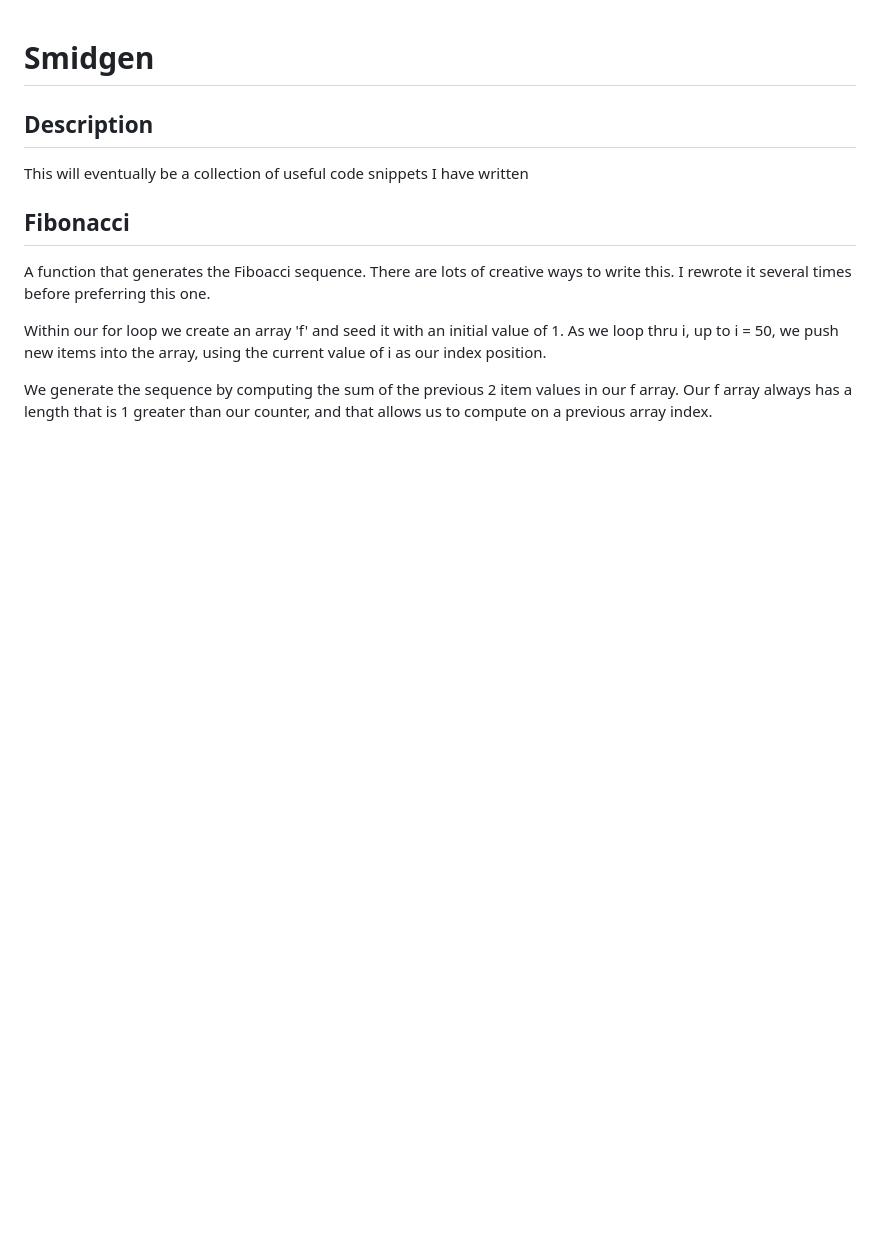
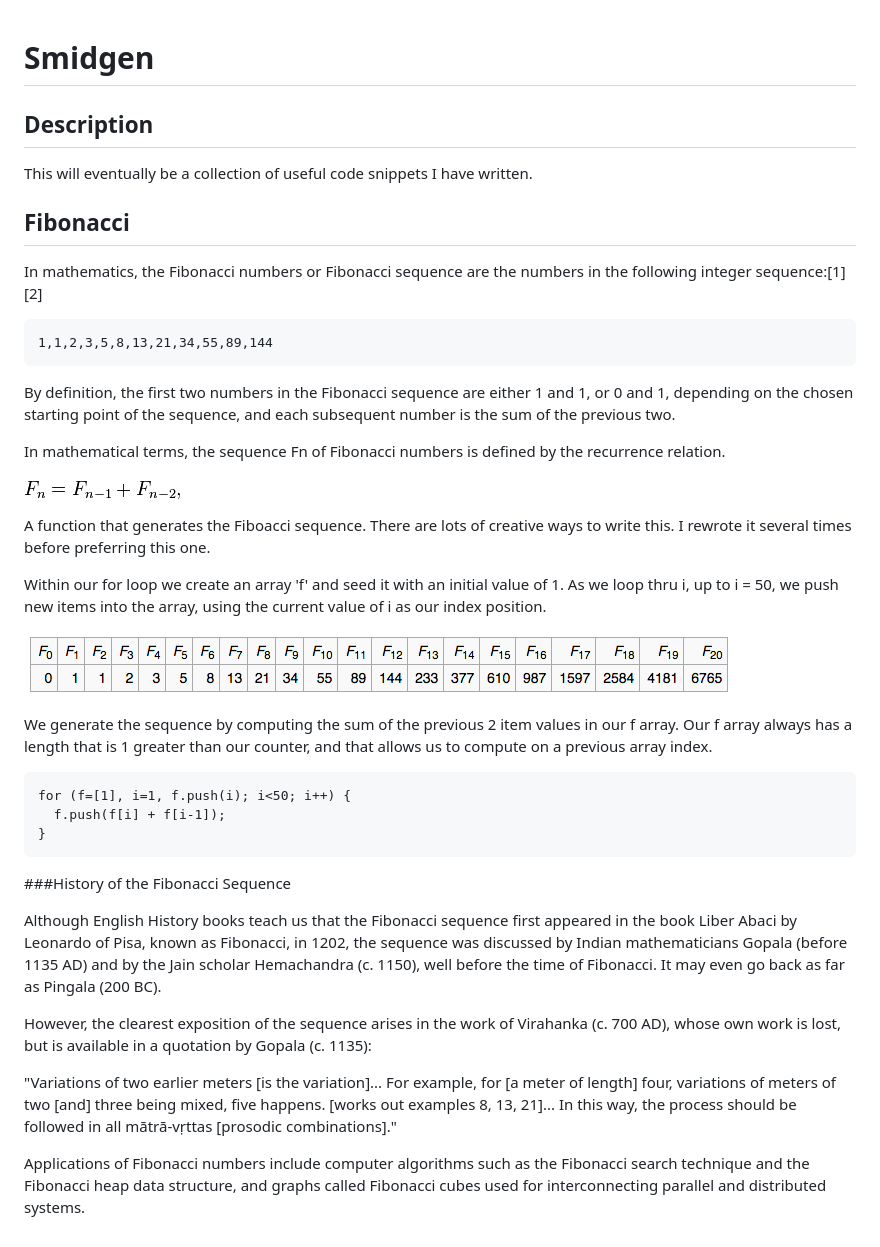
Before and after one commit to raaum/smidgen, a Markdown page: README.md, the part around the change. Drawn GitHub-style; pictures changed too: fibonacci/images/fibonacci-array.png (added), fibonacci/images/fibonacci-formula.png (added); blank space fills up the shorter version.

Commit message:
fibonacci readme updates

````diff
--- a/README.md
+++ b/README.md
@@ -2,13 +2,42 @@
 
 ## Description
 
-This will eventually be a collection of useful code snippets I have written
+This will eventually be a collection of useful code snippets I have written.
 
 ## Fibonacci
 
+In mathematics, the Fibonacci numbers or Fibonacci sequence are the numbers in the following integer sequence:[1][2]
+
+```
+1,1,2,3,5,8,13,21,34,55,89,144
+```
+
+By definition, the first two numbers in the Fibonacci sequence are either 1 and 1, or 0 and 1, depending on the chosen starting point of the sequence, and each subsequent number is the sum of the previous two.
+
+In mathematical terms, the sequence Fn of Fibonacci numbers is defined by the recurrence relation.
+
+![Fibonacci Formula](/fibonacci/images/fibonacci-formula.png)
+
 A function that generates the Fiboacci sequence.  There are lots of creative ways to write this.  I rewrote it several times before preferring this one.
-
 
 Within our for loop we create an array 'f' and seed it with an initial value of 1.  As we loop thru i, up to i = 50, we push new items into the array, using the current value of i as our index position.
 
+![Fibonacci Array](/fibonacci/images/fibonacci-array.png)
+
 We generate the sequence by computing the sum of the previous 2 item values in our f array.  Our f array always has a length that is 1 greater than our counter, and that allows us to compute on a previous array index.
+
+```
+for (f=[1], i=1, f.push(i); i<50; i++) {
+  f.push(f[i] + f[i-1]);
+}
+```
+
+###History of the Fibonacci Sequence
+
+Although English History books teach us that the Fibonacci sequence first appeared in the book Liber Abaci by Leonardo of Pisa, known as Fibonacci, in 1202, the sequence was discussed by Indian mathematicians Gopala (before 1135 AD) and by the Jain scholar Hemachandra (c. 1150), well before the time of Fibonacci.  It may even go back as far as Pingala (200 BC).
+
+However, the clearest exposition of the sequence arises in the work of Virahanka (c. 700 AD), whose own work is lost, but is available in a quotation by Gopala (c. 1135):
+
+"Variations of two earlier meters [is the variation]... For example, for [a meter of length] four, variations of meters of two [and] three being mixed, five happens. [works out examples 8, 13, 21]... In this way, the process should be followed in all mātrā-vṛttas [prosodic combinations]."
+
+Applications of Fibonacci numbers include computer algorithms such as the Fibonacci search technique and the Fibonacci heap data structure, and graphs called Fibonacci cubes used for interconnecting parallel and distributed systems.
````
